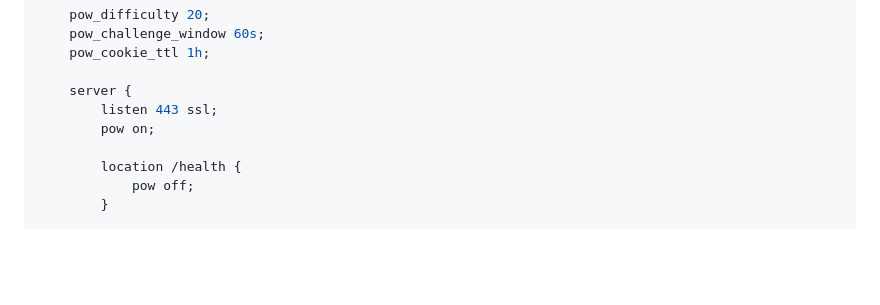
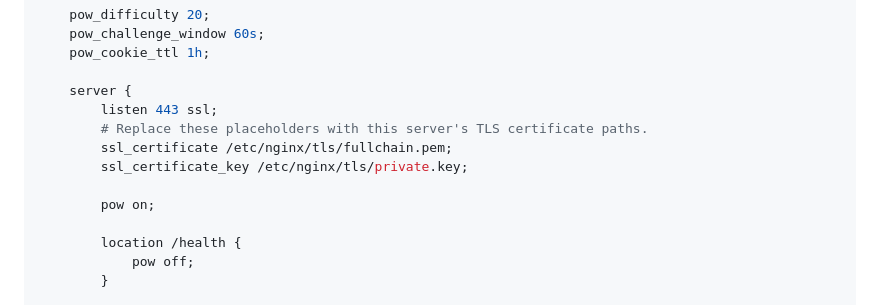
Before and after one commit to laamalif/ngx_powgate, a Markdown page: docs/configuration.md, the part around the change. GitHub-like rendering; blank space fills up the shorter version.

```diff
--- a/docs/configuration.md
+++ b/docs/configuration.md
@@ -149,6 +149,10 @@ http {
 
     server {
         listen 443 ssl;
+        # Replace these placeholders with this server's TLS certificate paths.
+        ssl_certificate /etc/nginx/tls/fullchain.pem;
+        ssl_certificate_key /etc/nginx/tls/private.key;
+
         pow on;
 
         location /health {
```
Also changed, not shown: README.md (+4 -3 lines), docs/security.md (+14 -4 lines).
